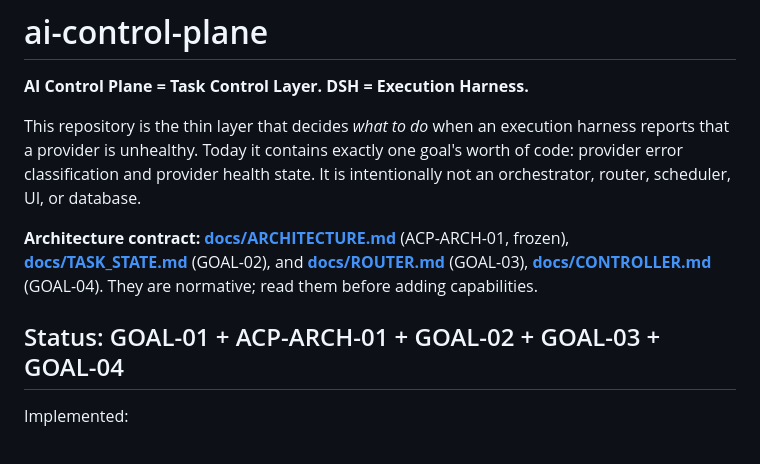
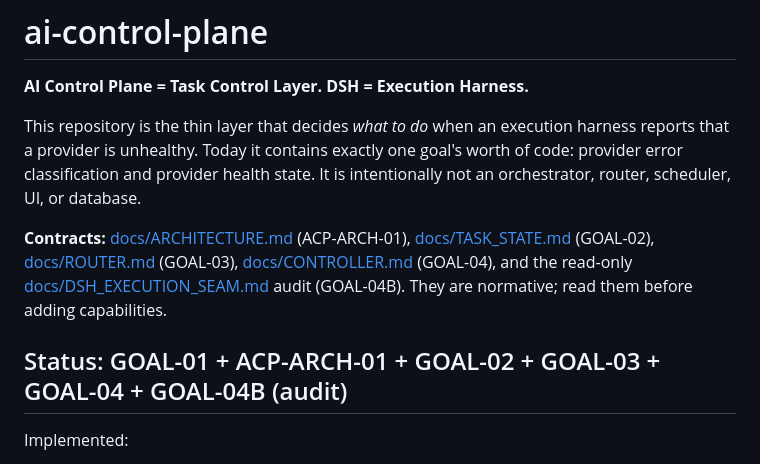
Before and after one commit to insmarthsg/ai-control-plane, a Markdown page: README.md, the part around the change. Rendered like a GitHub page.

Commit message:
docs: audit dsh execution runtime seam

```diff
--- a/README.md
+++ b/README.md
@@ -7,13 +7,14 @@ harness reports that a provider is unhealthy. Today it contains exactly one
 goal's worth of code: provider error classification and provider health state.
 It is intentionally not an orchestrator, router, scheduler, UI, or database.
 
-**Architecture contract: [docs/ARCHITECTURE.md](docs/ARCHITECTURE.md)**
-(ACP-ARCH-01, frozen), **[docs/TASK_STATE.md](docs/TASK_STATE.md)** (GOAL-02),
-and **[docs/ROUTER.md](docs/ROUTER.md)** (GOAL-03), **[docs/CONTROLLER.md](docs/CONTROLLER.md)**
-(GOAL-04). They are normative; read
-them before adding capabilities.
+**Contracts:** [docs/ARCHITECTURE.md](docs/ARCHITECTURE.md) (ACP-ARCH-01),
+[docs/TASK_STATE.md](docs/TASK_STATE.md) (GOAL-02),
+[docs/ROUTER.md](docs/ROUTER.md) (GOAL-03),
+[docs/CONTROLLER.md](docs/CONTROLLER.md) (GOAL-04), and the read-only
+[docs/DSH_EXECUTION_SEAM.md](docs/DSH_EXECUTION_SEAM.md) audit (GOAL-04B).
+They are normative; read them before adding capabilities.
 
-## Status: GOAL-01 + ACP-ARCH-01 + GOAL-02 + GOAL-03 + GOAL-04
+## Status: GOAL-01 + ACP-ARCH-01 + GOAL-02 + GOAL-03 + GOAL-04 + GOAL-04B (audit)
 
 Implemented:
 
```
Also changed, not shown: docs/CONTROLLER.md (+13 -11 lines), docs/DSH_EXECUTION_SEAM.md (added, +297 -0 lines).
